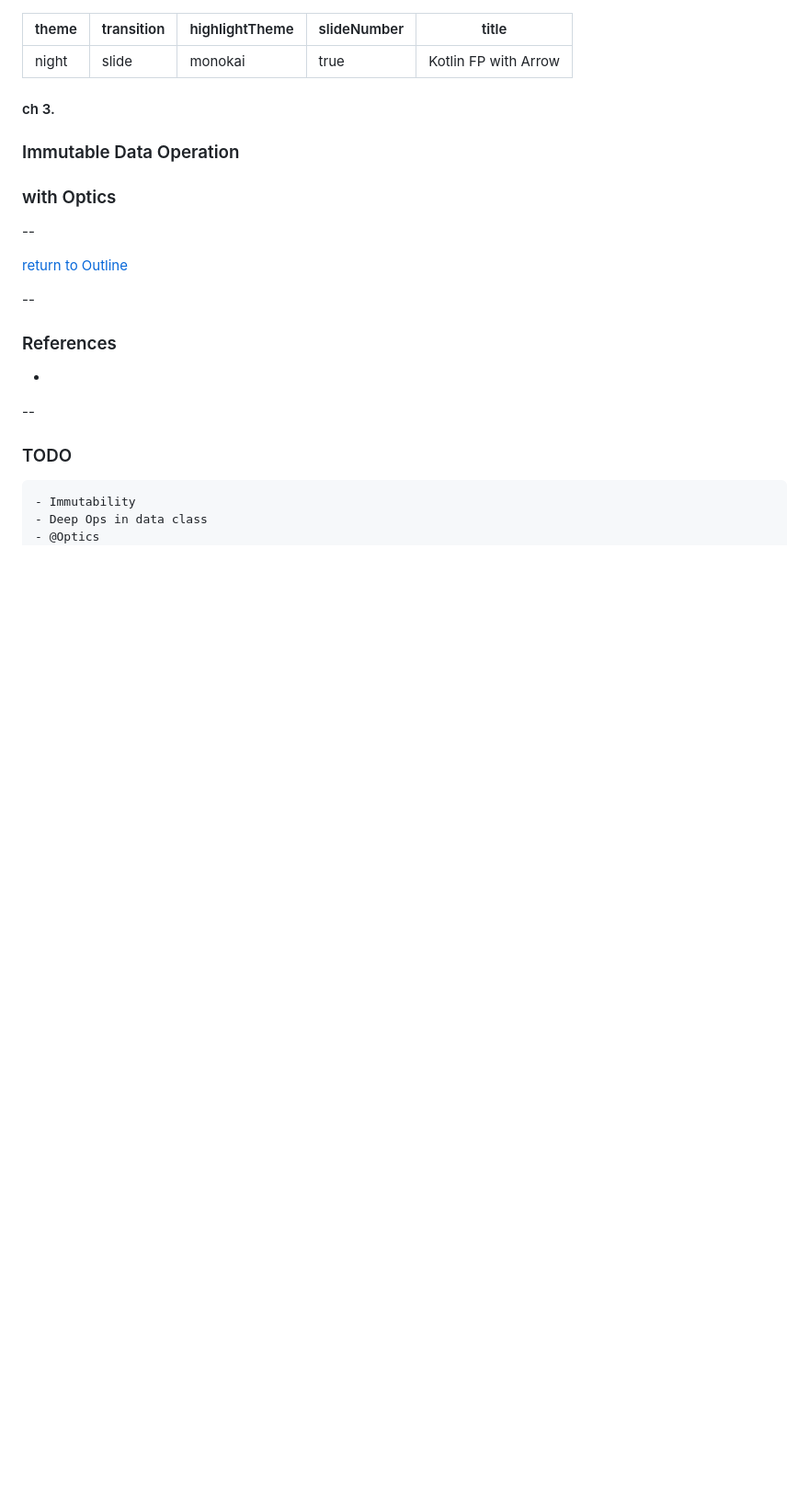
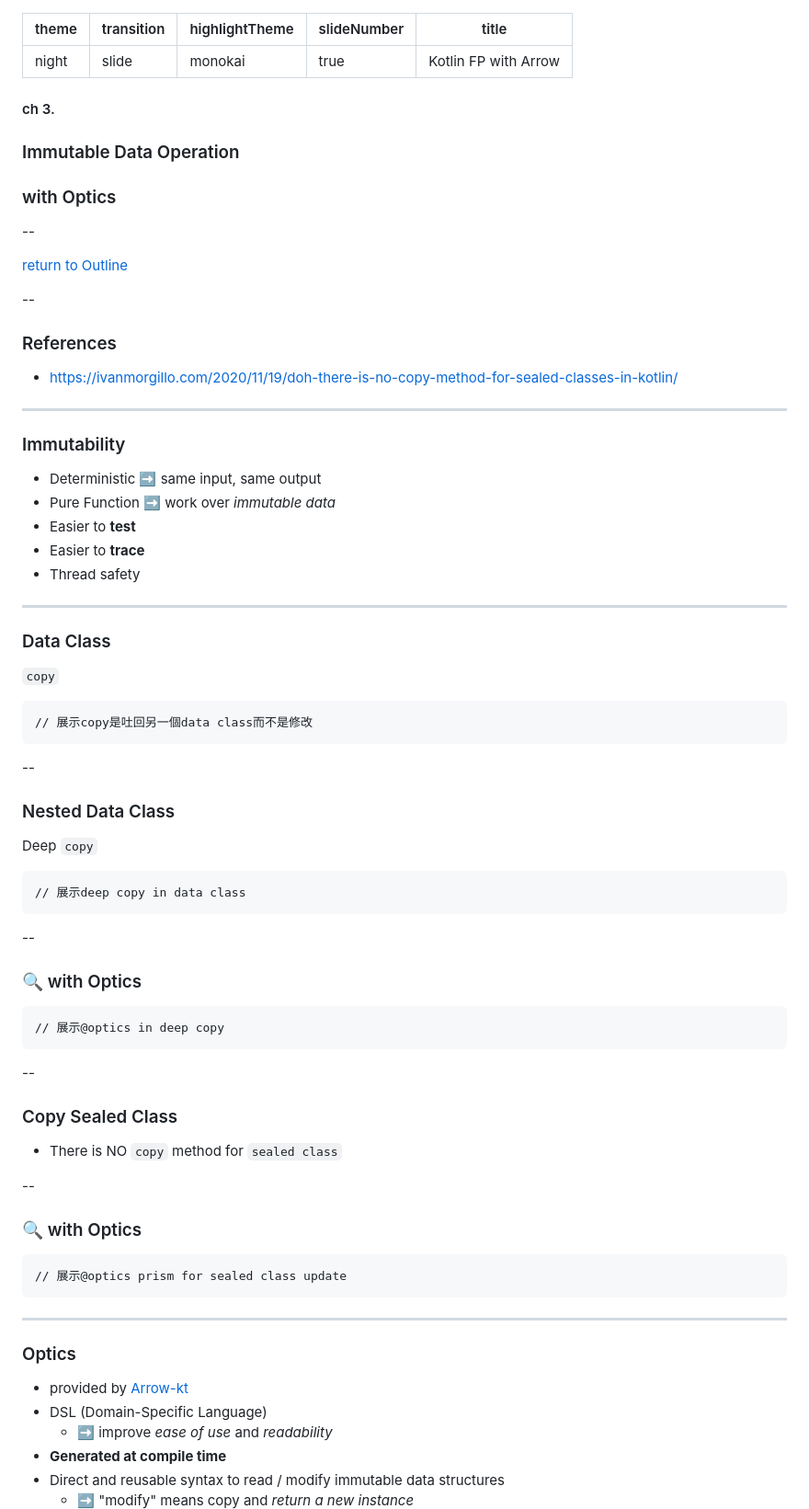
Before and after one commit to mdes4214/kotlin-fp-arrow-slides, a Markdown page: ch3/ch3.md, the part around the change printed below. Shown: that part at 92% size. GitHub-like rendering; blank space fills up the shorter version.

````diff
--- a/ch3/ch3.md
+++ b/ch3/ch3.md
@@ -57,13 +57,68 @@ p {
 
 ### References
 
--
+- https://ivanmorgillo.com/2020/11/19/doh-there-is-no-copy-method-for-sealed-classes-in-kotlin/
+
+---
+
+### Immutability
+
+- Deterministic ➡️ same input, same output
+- Pure Function ➡️ work over *immutable data*
+- Easier to **test**
+- Easier to **trace**
+- Thread safety
+
+---
+
+### Data Class
+
+`copy`
+
+```kotlin=
+// 展示copy是吐回另一個data class而不是修改
+```
 
 --
 
-### TODO
+### Nested Data Class
 
+Deep `copy`
+
+```kotlin=
+// 展示deep copy in data class
 ```
-- Immutability
-- Deep Ops in data class
-- @Optics
+
+--
+
+### 🔍 with Optics
+
+```koltin=
+// 展示@optics in deep copy
+```
+
+--
+
+### Copy Sealed Class
+
+- There is NO `copy` method for `sealed class`
+
+--
+
+### 🔍 with Optics
+
+```koltin=
+// 展示@optics prism for sealed class update
+```
+
+---
+
+### Optics
+
+- provided by [Arrow-kt](https://arrow-kt.io/docs/optics/)
+- DSL (Domain-Specific Language)
+	- ➡️ improve *ease of use* and *readability*
+- **Generated at compile time**
+- Direct and reusable syntax to read / modify immutable data structures
+	- ➡️ "modify" means copy and *return a new instance*
+
````
Also changed, not shown: other parts of ch3/ch3.md (+162 -1 lines), ch3/img/focus.png (added), ch3/img/lens.png (added), 3 other files.
